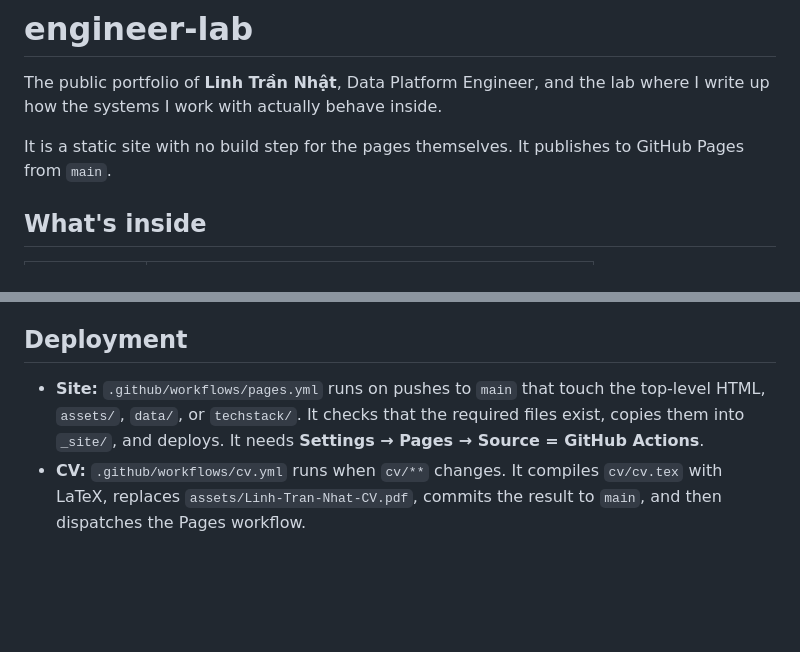
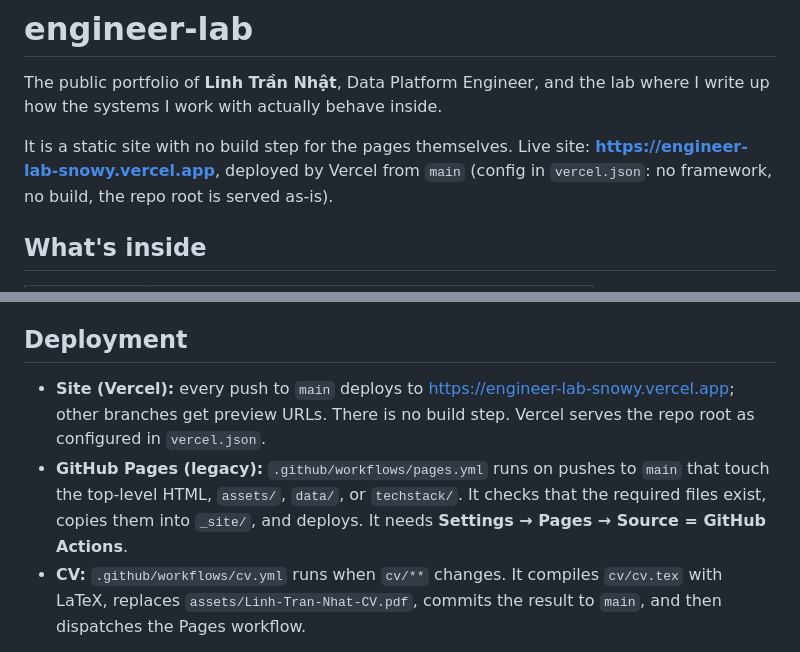
Before and after one commit to flynn3103/engineer-lab, a Markdown page: README.md, 2 parts joined by grey strips. Rendered like a GitHub page; blank space fills up the shorter version.

Commit message:
docs: add the Vercel production URL to the README
Co-Authored-By: Claude Sonnet 5.5 <noreply@anthropic.com>
Claude-Session: https://claude.ai/code/session_01AcxPtMuwFXGq7SonSebVvJ

```diff
--- a/README.md
+++ b/README.md
@@ -2,7 +2,7 @@
 
 The public portfolio of **Linh Trần Nhật**, Data Platform Engineer, and the lab where I write up how the systems I work with actually behave inside.
 
-It is a static site with no build step for the pages themselves. It publishes to GitHub Pages from `main`.
+It is a static site with no build step for the pages themselves. Live site: **https://engineer-lab-snowy.vercel.app**, deployed by Vercel from `main` (config in `vercel.json`: no framework, no build, the repo root is served as-is).
 
 ## What's inside
 
@@ -76,7 +76,8 @@ Then open <http://localhost:8000>.
 
 ## Deployment
 
-- **Site:** `.github/workflows/pages.yml` runs on pushes to `main` that touch the top-level HTML, `assets/`, `data/`, or `techstack/`. It checks that the required files exist, copies them into `_site/`, and deploys. It needs **Settings → Pages → Source = GitHub Actions**.
+- **Site (Vercel):** every push to `main` deploys to <https://engineer-lab-snowy.vercel.app>; other branches get preview URLs. There is no build step. Vercel serves the repo root as configured in `vercel.json`.
+- **GitHub Pages (legacy):** `.github/workflows/pages.yml` runs on pushes to `main` that touch the top-level HTML, `assets/`, `data/`, or `techstack/`. It checks that the required files exist, copies them into `_site/`, and deploys. It needs **Settings → Pages → Source = GitHub Actions**.
 - **CV:** `.github/workflows/cv.yml` runs when `cv/**` changes. It compiles `cv/cv.tex` with LaTeX, replaces `assets/Linh-Tran-Nhat-CV.pdf`, commits the result to `main`, and then dispatches the Pages workflow.
 
 To rebuild the CV locally, install [tectonic](https://tectonic-typesetting.github.io/) and run:
```
